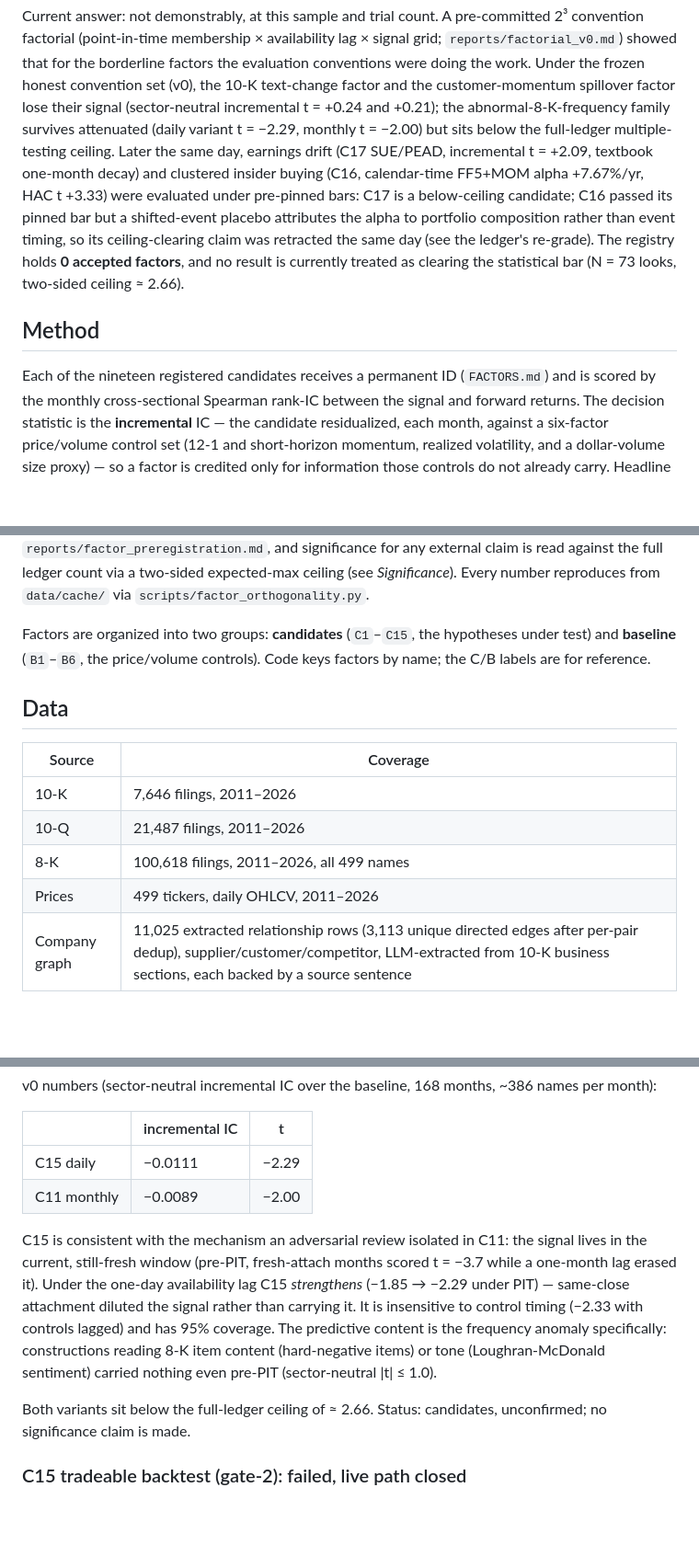
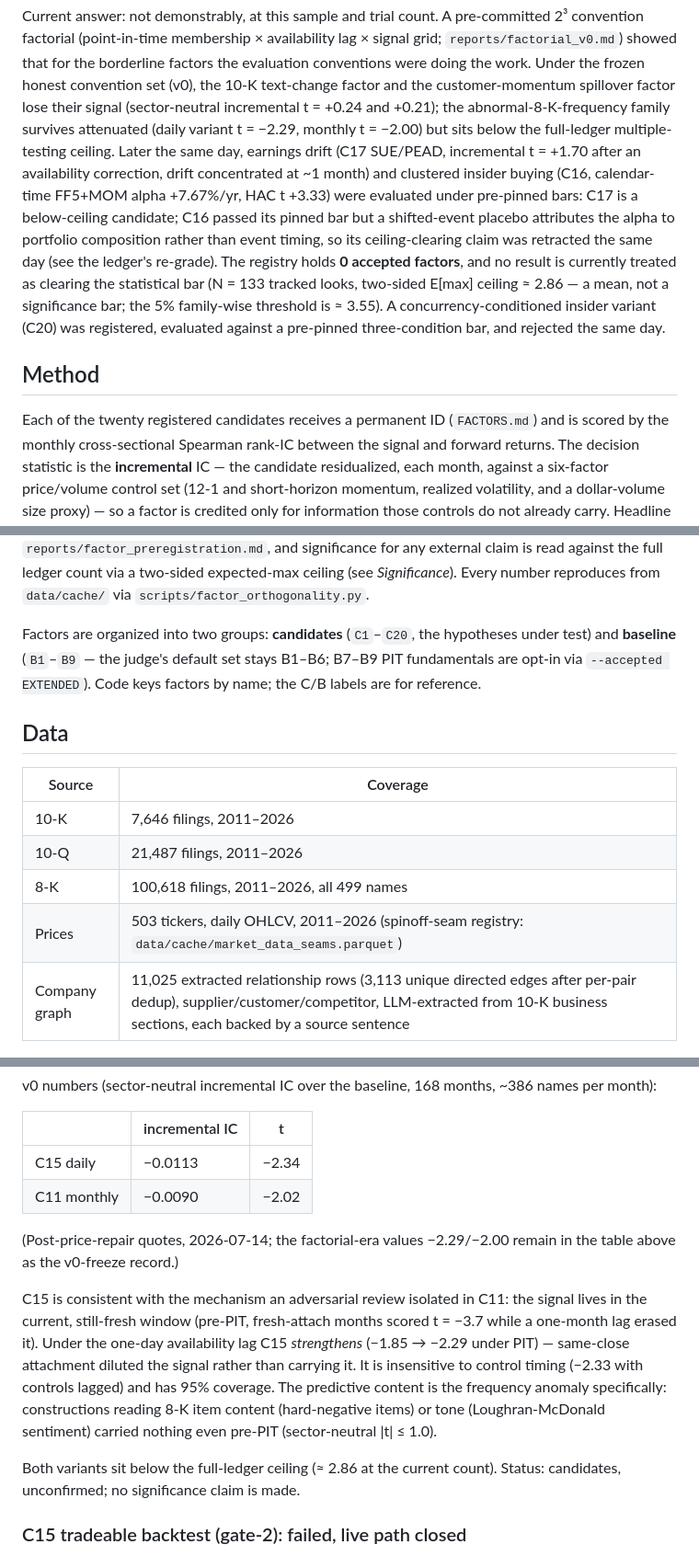
Before and after one commit to lexilei/alpha-graph, a Markdown page: README.md, 3 parts joined by grey strips. Shown at 92% size. Drawn GitHub-style; blank space fills up the shorter version.

```diff
--- a/README.md
+++ b/README.md
@@ -15,19 +15,23 @@ customer-momentum spillover factor lose their signal (sector-neutral
 incremental t = +0.24 and +0.21); the abnormal-8-K-frequency family survives
 attenuated (daily variant t = −2.29, monthly t = −2.00) but sits below the
 full-ledger multiple-testing ceiling. Later the same day, earnings drift
-(C17 SUE/PEAD, incremental t = +2.09, textbook one-month decay) and
+(C17 SUE/PEAD, incremental t = +1.70 after an availability correction,
+drift concentrated at ~1 month) and
 clustered insider buying (C16, calendar-time FF5+MOM alpha +7.67%/yr,
 HAC t +3.33) were evaluated under pre-pinned bars: C17 is a below-ceiling
 candidate; C16 passed its pinned bar but a shifted-event placebo attributes
 the alpha to portfolio composition rather than event timing, so its
 ceiling-clearing claim was retracted the same day (see the ledger's
 re-grade). The registry holds **0 accepted factors**, and no result is
-currently treated as clearing the statistical bar (N = 73 looks, two-sided
-ceiling ≈ 2.66).
+currently treated as clearing the statistical bar (N = 133 tracked looks,
+two-sided E[max] ceiling ≈ 2.86 — a mean, not a significance bar; the 5%
+family-wise threshold is ≈ 3.55). A concurrency-conditioned insider variant
+(C20) was registered, evaluated against a pre-pinned three-condition bar,
+and rejected the same day.
 
 ## Method
 
-Each of the nineteen registered candidates receives a permanent ID
+Each of the twenty registered candidates receives a permanent ID
 (`FACTORS.md`) and is scored by the monthly cross-sectional Spearman rank-IC
 between the signal and forward returns. The decision statistic is the
 **incremental** IC — the candidate residualized, each month, against a
@@ -46,9 +50,10 @@ significance for any external claim is read against the full ledger count via
 a two-sided expected-max ceiling (see *Significance*). Every number
 reproduces from `data/cache/` via `scripts/factor_orthogonality.py`.
 
-Factors are organized into two groups: **candidates** (`C1`–`C15`, the
-hypotheses under test) and **baseline** (`B1`–`B6`, the price/volume
-controls). Code keys factors by name; the C/B labels are for reference.
+Factors are organized into two groups: **candidates** (`C1`–`C20`, the
+hypotheses under test) and **baseline** (`B1`–`B9` — the judge's default
+set stays B1–B6; B7–B9 PIT fundamentals are opt-in via `--accepted
+EXTENDED`). Code keys factors by name; the C/B labels are for reference.
 
 ## Data
 
@@ -57,7 +62,7 @@ controls). Code keys factors by name; the C/B labels are for reference.
 | 10-K | 7,646 filings, 2011–2026 |
 | 10-Q | 21,487 filings, 2011–2026 |
 | 8-K | 100,618 filings, 2011–2026, all 499 names |
-| Prices | 499 tickers, daily OHLCV, 2011–2026 |
+| Prices | 503 tickers, daily OHLCV, 2011–2026 (spinoff-seam registry: `data/cache/market_data_seams.parquet`) |
 | Company graph | 11,025 extracted relationship rows (3,113 unique directed edges after per-pair dedup), supplier/customer/competitor, LLM-extracted from 10-K business sections, each backed by a source sentence |
 
 ### Paid-data staging
@@ -133,8 +138,11 @@ v0 numbers (sector-neutral incremental IC over the baseline, 168 months,
 
 | | incremental IC | t |
 |---|---|---|
-| C15 daily | −0.0111 | −2.29 |
-| C11 monthly | −0.0089 | −2.00 |
+| C15 daily | −0.0113 | −2.34 |
+| C11 monthly | −0.0090 | −2.02 |
+
+(Post-price-repair quotes, 2026-07-14; the factorial-era values −2.29/−2.00
+remain in the table above as the v0-freeze record.)
 
 C15 is consistent with the mechanism an adversarial review isolated in C11:
 the signal lives in the current, still-fresh window (pre-PIT, fresh-attach
@@ -146,7 +154,8 @@ predictive content is the frequency anomaly specifically: constructions
 reading 8-K item content (hard-negative items) or tone (Loughran-McDonald
 sentiment) carried nothing even pre-PIT (sector-neutral |t| ≤ 1.0).
 
-Both variants sit below the full-ledger ceiling of ≈ 2.66. Status:
+Both variants sit below the full-ledger ceiling (≈ 2.86 at the current
+count). Status:
 candidates, unconfirmed; no significance claim is made.
 
 ### C15 tradeable backtest (gate-2): failed, live path closed
```
Also changed, not shown: other parts of README.md (+3 -3 lines), FACTORS.md (+2 -2 lines), reports/factor_preregistration.md (+34 -45 lines).
